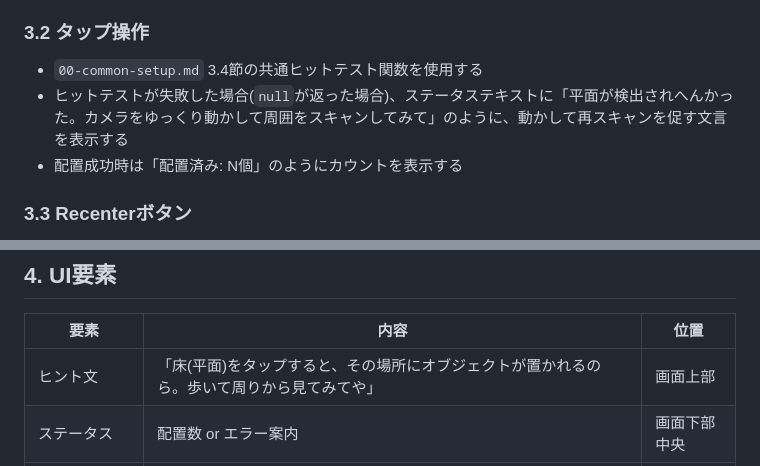
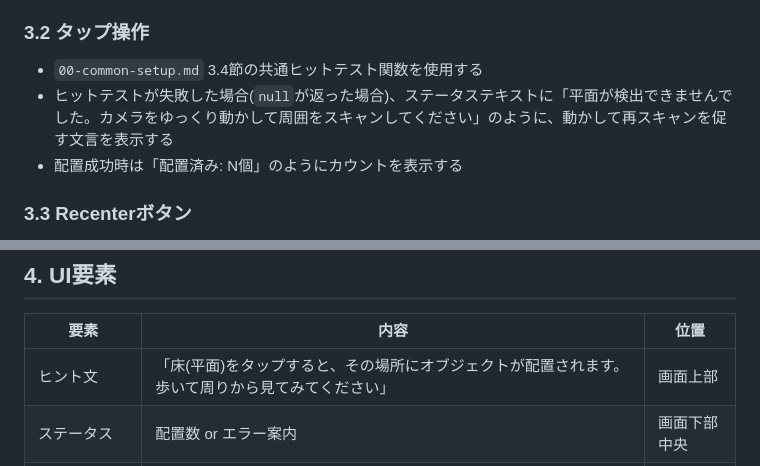
Before and after one commit to hachi-bit/8th, a Markdown page: specs/01-floor-placement.md, 2 parts joined by grey strips. Rendered like a GitHub page.

```diff
--- a/specs/01-floor-placement.md
+++ b/specs/01-floor-placement.md
@@ -21,7 +21,7 @@
 
 ### 3.2 タップ操作
 - `00-common-setup.md` 3.4節の共通ヒットテスト関数を使用する
-- ヒットテストが失敗した場合(`null`が返った場合)、ステータステキストに「平面が検出されへんかった。カメラをゆっくり動かして周囲をスキャンしてみて」のように、動かして再スキャンを促す文言を表示する
+- ヒットテストが失敗した場合(`null`が返った場合)、ステータステキストに「平面が検出できませんでした。カメラをゆっくり動かして周囲をスキャンしてください」のように、動かして再スキャンを促す文言を表示する
 - 配置成功時は「配置済み: N個」のようにカウントを表示する
 
 ### 3.3 Recenterボタン
@@ -37,7 +37,7 @@
 
 | 要素 | 内容 | 位置 |
 |---|---|---|
-| ヒント文 | 「床(平面)をタップすると、その場所にオブジェクトが置かれるのら。歩いて周りから見てみてや」 | 画面上部 |
+| ヒント文 | 「床(平面)をタップすると、その場所にオブジェクトが配置されます。歩いて周りから見てみてください」 | 画面上部 |
 | ステータス | 配置数 or エラー案内 | 画面下部中央 |
 | Recenterボタン | リセンター実行 | 画面右下 |
 
```
Also changed, not shown: specs/02-ar-ruler.md (+2 -2 lines), specs/03-proposal-tower-ar.md (+2 -2 lines).
